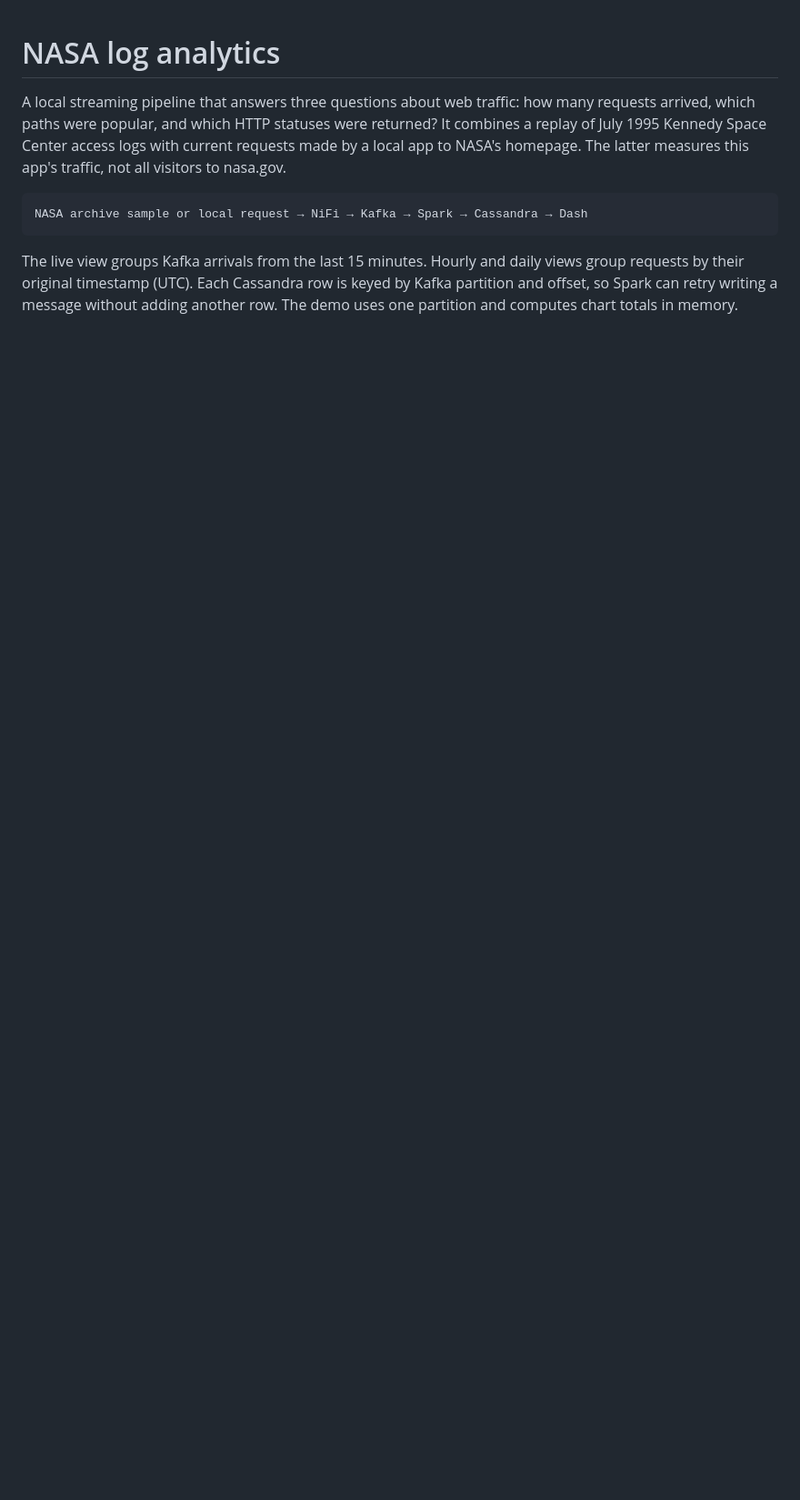
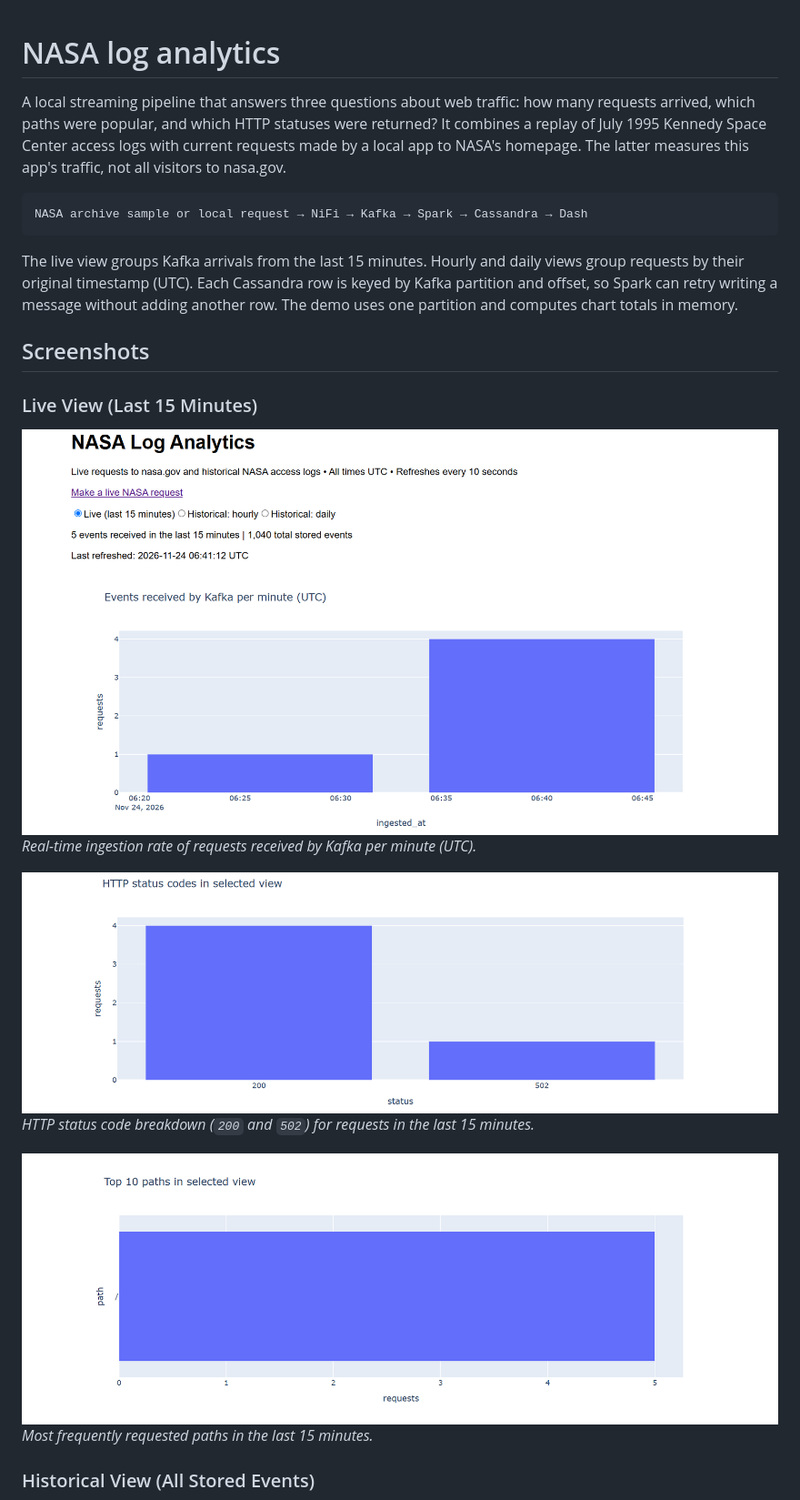
Before and after one commit to Ygshberwal/NASA-Log-Analytics, a Markdown page: README.md, the part around one of its changes. Shown at 91% size. Drawn GitHub-style; pictures changed too: images/live-ingestion.png (added), images/live-paths.png (added), images/live-status.png (added); blank space fills up the shorter version.

Commit message:
screenshots added

```diff
--- a/README.md
+++ b/README.md
@@ -8,3 +8,18 @@ NASA archive sample or local request → NiFi → Kafka → Spark → Cassandra
 
 The live view groups Kafka arrivals from the last 15 minutes. Hourly and daily views group requests by their original timestamp (UTC). Each Cassandra row is keyed by Kafka partition and offset, so Spark can retry writing a message without adding another row. The demo uses one partition and computes chart totals in memory.
 
+## Screenshots
+
+### Live View (Last 15 Minutes)
+
+![Live dashboard showing 5 events received in the last 15 minutes](<images/live-ingestion.png>)
+*Real-time ingestion rate of requests received by Kafka per minute (UTC).*
+
+![HTTP status codes for the last 15 minutes](<images/live-status.png>)
+*HTTP status code breakdown (`200` and `502`) for requests in the last 15 minutes.*
+
+![Top requested paths in the last 15 minutes](<images/live-paths.png>)
+*Most frequently requested paths in the last 15 minutes.*
+
+### Historical View (All Stored Events)
+
```
Also changed, not shown: other parts of README.md (+7 -1 lines), images/overall-paths.png (added), images/overall-status.png (added), 1 other file.
